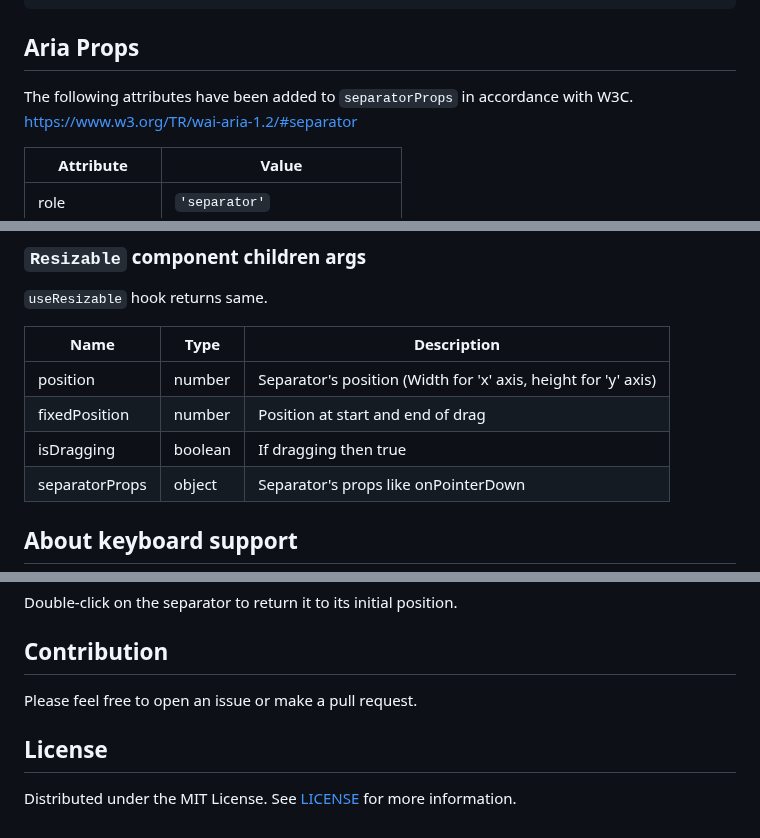
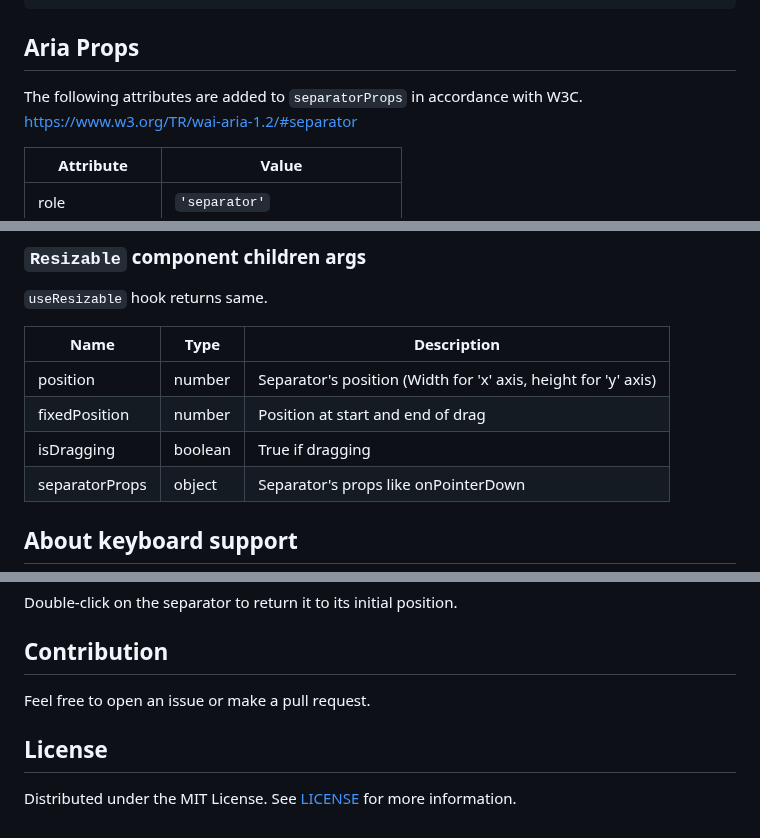
Before and after one commit to RyoSogawa/react-resizable-layout, a Markdown page: README.md, 3 parts joined by grey strips. Drawn GitHub-style.

Commit message:
docs: fix english

```diff
--- a/README.md
+++ b/README.md
@@ -76,7 +76,7 @@ const Component = () => {
 
 
 ## Aria Props
-The following attributes have been added to `separatorProps` in accordance with W3C.
+The following attributes are added to `separatorProps` in accordance with W3C.
 https://www.w3.org/TR/wai-aria-1.2/#separator
 
 | Attribute        | Value                          |
@@ -115,7 +115,7 @@ https://www.w3.org/TR/wai-aria-1.2/#separator
 |----------------|---------|----------------------------------------------------------------|
 | position       | number  | Separator's position (Width for 'x' axis, height for 'y' axis) |
 | fixedPosition  | number  | Position at start and end of drag                              |
-| isDragging     | boolean | If dragging then true                                          |
+| isDragging     | boolean | True if dragging                                               |
 | separatorProps | object  | Separator's props like onPointerDown                           |
 
 
@@ -134,10 +134,8 @@ Double-click on the separator to return it to its initial position.
 
 
 ## Contribution
-
-Please feel free to open an issue or make a pull request.
+Feel free to open an issue or make a pull request.
 
 
 ## License
-
 Distributed under the MIT License. See [LICENSE](./LICENSE) for more information.
```
Also changed, not shown: other parts of README.md (+1 -1 lines).
